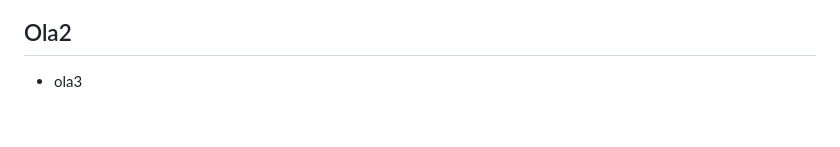
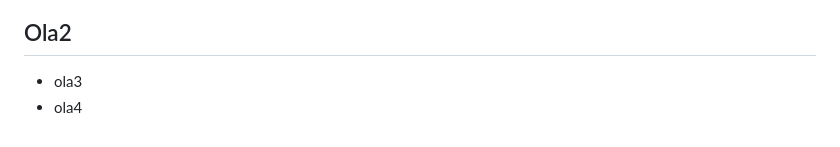
Before and after one commit to a22403160-jgmilito/a22403160-JoaoSilva-a22405793-ViniciusCardoso, a Markdown page: README.md, the part around the change. Rendered like a GitHub page.

```diff
--- a/README.md
+++ b/README.md
@@ -10,3 +10,4 @@
 
 ## Ola2
 - ola3
+- ola4
```
